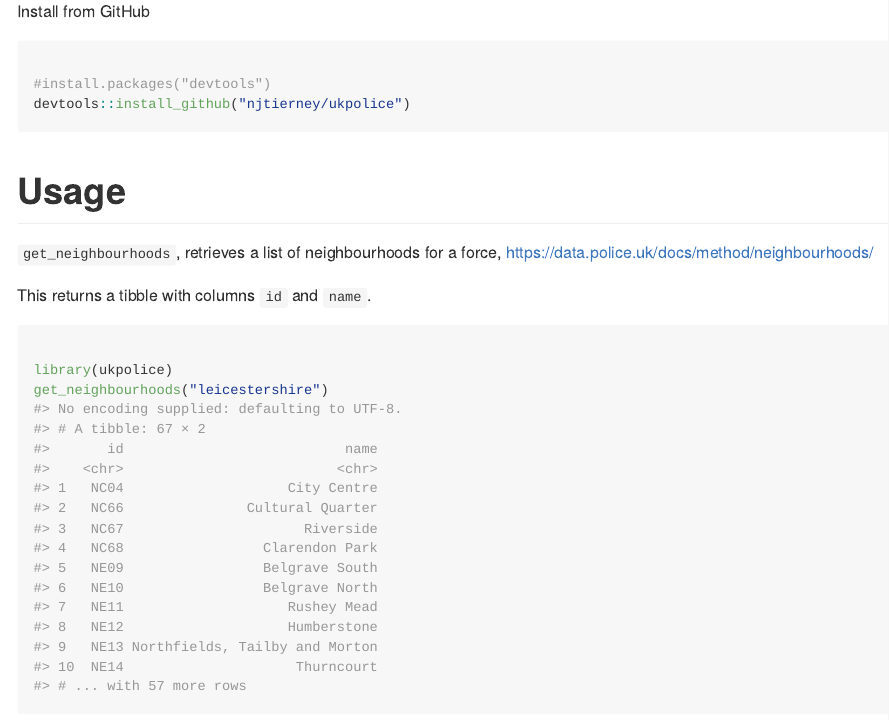
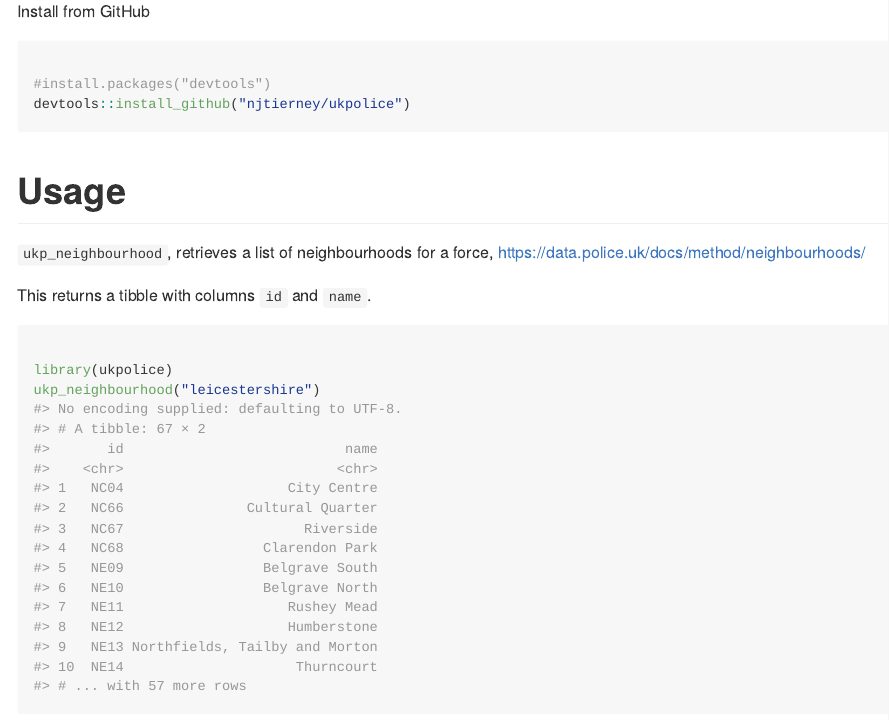
Before and after one commit to njtierney/ukpolice, an R Markdown document (README.Rmd): the page in a window 1100 px wide, from 280 px down. The pictures show the output file README.md that the author committed with the source, drawn offline in the style of GitHub; badge pictures from the web are left out.

Commit message:
update README.Rmd, as per #8

````diff
--- a/README.Rmd
+++ b/README.Rmd
@@ -31,20 +31,19 @@ devtools::install_github("njtierney/ukpolice")
 
 # Usage
 
-`get_neighbourhoods`, retrieves a list of neighbourhoods for a force, https://data.police.uk/docs/method/neighbourhoods/
+`ukp_neighbourhood`, retrieves a list of neighbourhoods for a force, https://data.police.uk/docs/method/neighbourhoods/
 
 This returns a tibble with columns `id` and `name`.
 
 ```{r}
 
 library(ukpolice)
-get_neighbourhoods("leicestershire")
+ukp_neighbourhood("leicestershire")
 
 ```
 
 - `id` is a Police force specific team identifier, (note that this identifier is not unique and may also be used by a different force).
 - `name` is the name for the neighbourhood.
-
 
 
 # Contributor Code of Conduct
````
Also changed, not shown: README.md.
